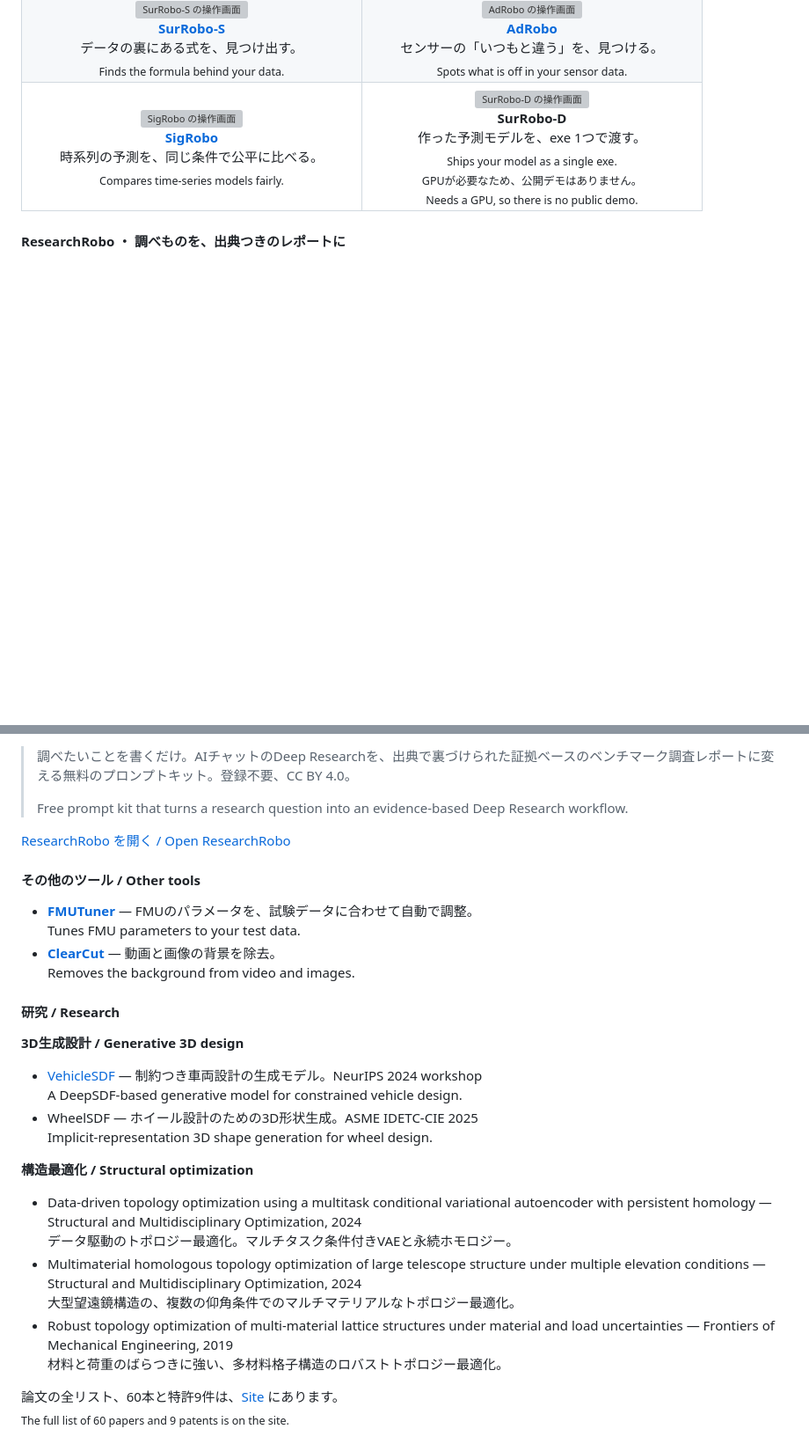
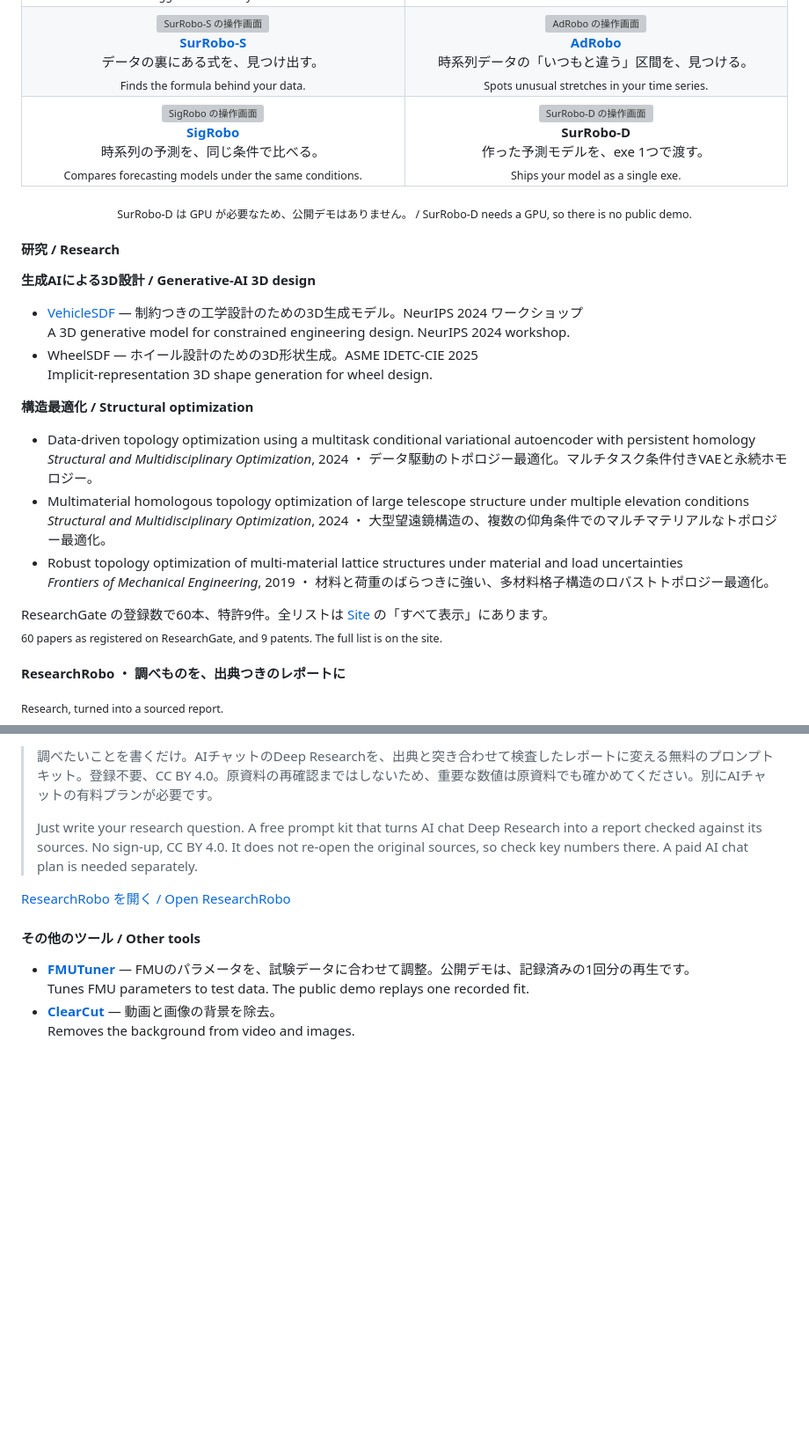
Before and after one commit to KS278810/KS278810, a Markdown page: README.md, 2 parts joined by grey strips. Shown at 88% size. Rendered like a GitHub page; blank space fills up the shorter version; grey boxes are pictures that could not be loaded.

Commit message:
Fix claims after review, research before ResearchRobo, dark ResearchRobo image, aligned widths

```diff
--- a/README.md
+++ b/README.md
@@ -42,24 +41,42 @@ Generative 3D design, structural optimization, Bayesian active learning, and red
 <b><a href="https://ks278810.github.io/adrobo/">AdRobo</a></b><br>
-センサーの「いつもと違う」を、見つける。<br>
-<sub>Spots what is off in your sensor data.</sub>
+時系列データの「いつもと違う」区間を、見つける。<br>
+<sub>Spots unusual stretches in your time series.</sub>
 </td>
 </tr>
 <tr>
 <td align="center" valign="top" width="50%">
-<a href="https://ks278810.github.io/sigrobo/"><img src="assets/sigrobo.gif" width="360" alt="SigRobo の操作画面"></a><br>
+<a href="https://ks278810.github.io/sigrobo/"><img src="assets/sigrobo.gif" width="420" alt="SigRobo の操作画面"></a><br>
 <b><a href="https://ks278810.github.io/sigrobo/">SigRobo</a></b><br>
-時系列の予測を、同じ条件で公平に比べる。<br>
-<sub>Compares time-series models fairly.</sub>
+時系列の予測を、同じ条件で比べる。<br>
+<sub>Compares forecasting models under the same conditions.</sub>
 </td>
 <td align="center" valign="top" width="50%">
-<img src="assets/surrobo-d.gif" width="360" alt="SurRobo-D の操作画面"><br>
+<img src="assets/surrobo-d.gif" width="420" alt="SurRobo-D の操作画面"><br>
 <b>SurRobo-D</b><br>
 作った予測モデルを、exe 1つで渡す。<br>
-<sub>Ships your model as a single exe.</sub><br>
-<sub>GPUが必要なため、公開デモはありません。<br>Needs a GPU, so there is no public demo.</sub>
+<sub>Ships your model as a single exe.</sub>
 </td>
 </tr>
 </table>
 
+<p align="center"><sub>SurRobo-D は GPU が必要なため、公開デモはありません。 / SurRobo-D needs a GPU, so there is no public demo.</sub></p>
+
+#### 研究 / Research
+
+**生成AIによる3D設計 / Generative-AI 3D design**
+
+- [VehicleSDF](https://arxiv.org/abs/2410.18986) — 制約つきの工学設計のための3D生成モデル。NeurIPS 2024 ワークショップ<br>A 3D generative model for constrained engineering design. NeurIPS 2024 workshop.
+- WheelSDF — ホイール設計のための3D形状生成。ASME IDETC-CIE 2025<br>Implicit-representation 3D shape generation for wheel design.
+
+**構造最適化 / Structural optimization**
+
+- Data-driven topology optimization using a multitask conditional variational autoencoder with persistent homology<br>*Structural and Multidisciplinary Optimization*, 2024 ・ データ駆動のトポロジー最適化。マルチタスク条件付きVAEと永続ホモロジー。
+- Multimaterial homologous topology optimization of large telescope structure under multiple elevation conditions<br>*Structural and Multidisciplinary Optimization*, 2024 ・ 大型望遠鏡構造の、複数の仰角条件でのマルチマテリアルなトポロジー最適化。
+- Robust topology optimization of multi-material lattice structures under material and load uncertainties<br>*Frontiers of Mechanical Engineering*, 2019 ・ 材料と荷重のばらつきに強い、多材料格子構造のロバストトポロジー最適化。
+
+ResearchGate の登録数で60本、特許9件。全リストは [Site](https://ks278810.github.io/website/#research) の「すべて表示」にあります。<br>
+<sub>60 papers as registered on ResearchGate, and 9 patents. The full list is on the site.</sub>
+
 #### ResearchRobo ・ 調べものを、出典つきのレポートに
+<sub>Research, turned into a sourced report.</sub>
 
@@ -67,27 +84,11 @@ Generative 3D design, structural optimization, Bayesian active learning, and red
 
-> 調べたいことを書くだけ。AIチャットのDeep Researchを、出典で裏づけられた証拠ベースのベンチマーク調査レポートに変える無料のプロンプトキット。登録不要、CC BY 4.0。
+> 調べたいことを書くだけ。AIチャットのDeep Researchを、出典と突き合わせて検査したレポートに変える無料のプロンプトキット。登録不要、CC BY 4.0。原資料の再確認まではしないため、重要な数値は原資料でも確かめてください。別にAIチャットの有料プランが必要です。
 >
-> Free prompt kit that turns a research question into an evidence-based Deep Research workflow.
+> Just write your research question. A free prompt kit that turns AI chat Deep Research into a report checked against its sources. No sign-up, CC BY 4.0. It does not re-open the original sources, so check key numbers there. A paid AI chat plan is needed separately.
 
 [ResearchRobo を開く / Open ResearchRobo](https://ks278810.github.io/research-robo/)
 
 #### その他のツール / Other tools
 
-- **[FMUTuner](https://ks278810.github.io/FMUTuner/)** — FMUのパラメータを、試験データに合わせて自動で調整。<br>Tunes FMU parameters to your test data.
+- **[FMUTuner](https://ks278810.github.io/FMUTuner/)** — FMUのパラメータを、試験データに合わせて調整。公開デモは、記録済みの1回分の再生です。<br>Tunes FMU parameters to test data. The public demo replays one recorded fit.
 - **[ClearCut](https://github.com/KS278810/ClearCut)** — 動画と画像の背景を除去。<br>Removes the background from video and images.
-
-#### 研究 / Research
-
-**3D生成設計 / Generative 3D design**
-
-- [VehicleSDF](https://arxiv.org/abs/2410.18986) — 制約つき車両設計の生成モデル。NeurIPS 2024 workshop<br>A DeepSDF-based generative model for constrained vehicle design.
-- WheelSDF — ホイール設計のための3D形状生成。ASME IDETC-CIE 2025<br>Implicit-representation 3D shape generation for wheel design.
-
-**構造最適化 / Structural optimization**
-
-- Data-driven topology optimization using a multitask conditional variational autoencoder with persistent homology — Structural and Multidisciplinary Optimization, 2024<br>データ駆動のトポロジー最適化。マルチタスク条件付きVAEと永続ホモロジー。
-- Multimaterial homologous topology optimization of large telescope structure under multiple elevation conditions — Structural and Multidisciplinary Optimization, 2024<br>大型望遠鏡構造の、複数の仰角条件でのマルチマテリアルなトポロジー最適化。
-- Robust topology optimization of multi-material lattice structures under material and load uncertainties — Frontiers of Mechanical Engineering, 2019<br>材料と荷重のばらつきに強い、多材料格子構造のロバストトポロジー最適化。
-
-論文の全リスト、60本と特許9件は、[Site](https://ks278810.github.io/website/#research) にあります。<br>
-<sub>The full list of 60 papers and 9 patents is on the site.</sub>
```
Also changed, not shown: other parts of README.md (+14 -15 lines), assets/researchrobo-dark.png (added).
